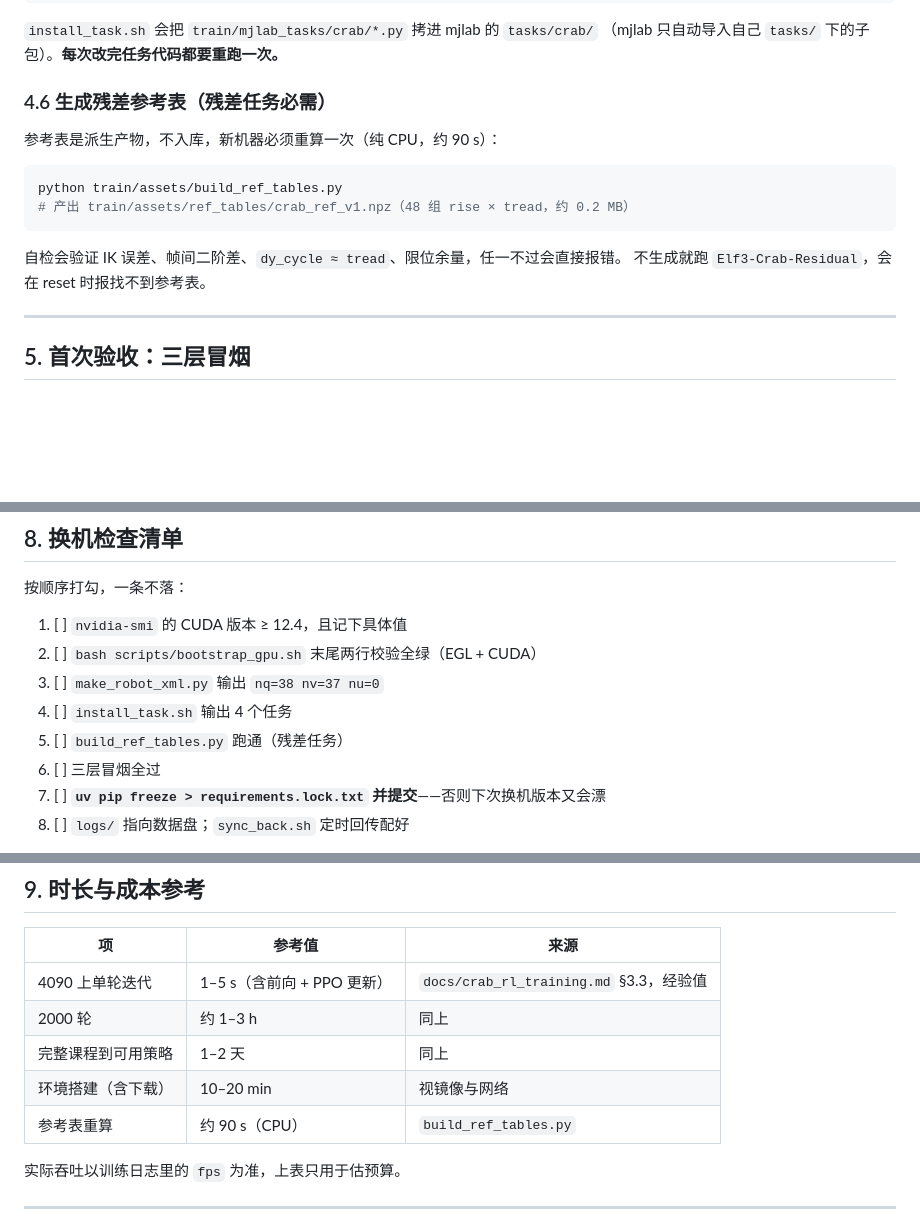
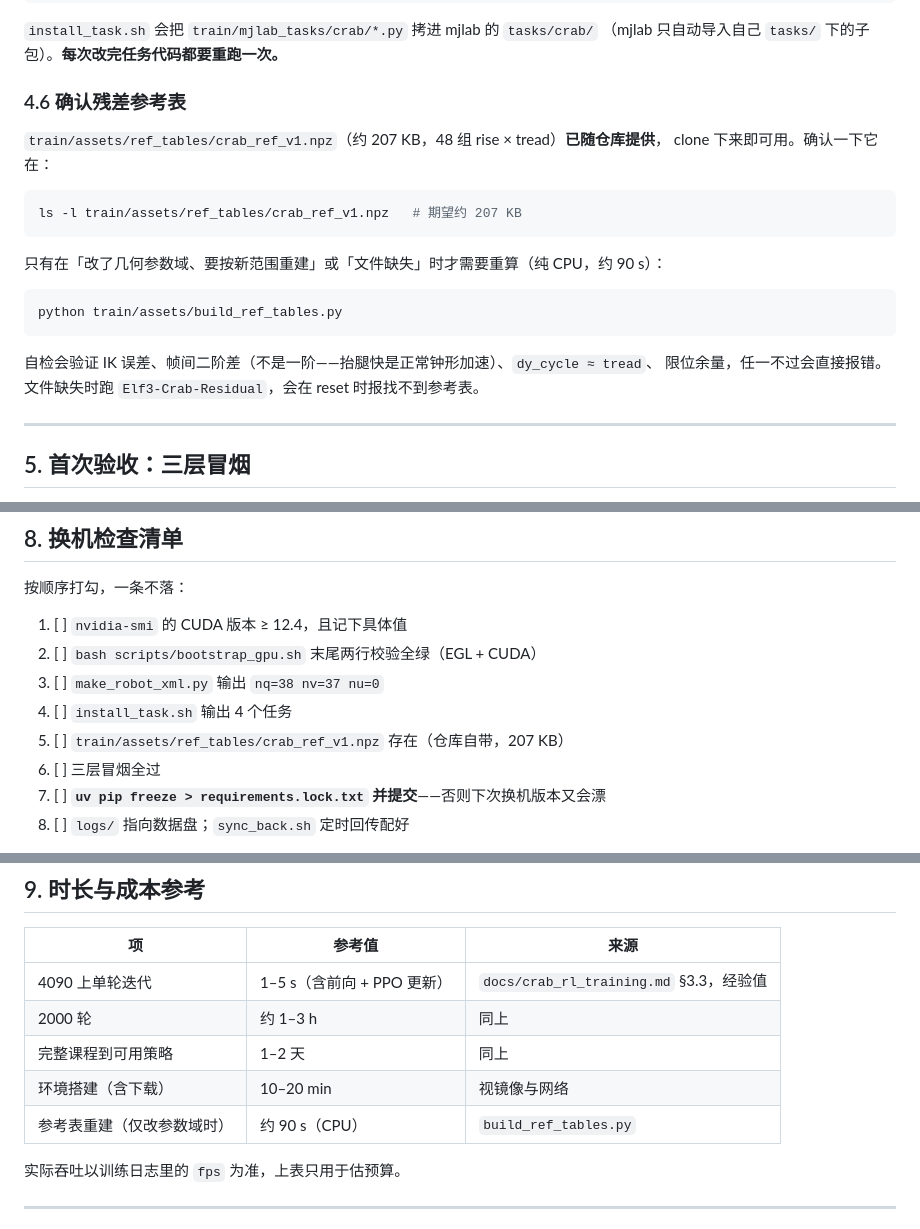
Before and after one commit to gradfly/elf3-climb-VR, a Markdown page: docs/gpu_server_deploy.md, 3 parts joined by grey strips. Drawn GitHub-style; blank space fills up the shorter version.

Commit message:
docs(deploy): 修正参考表入库状态的说明
ref_tables/crab_ref_v1.npz 实际已随仓库提供（207 KB），并非派生物不入库。
改为「确认文件存在」，重算只在改参数域或文件缺失时才需要。

````diff
--- a/docs/gpu_server_deploy.md
+++ b/docs/gpu_server_deploy.md
@@ -170,17 +170,23 @@ bash train/install_task.sh              # 期望：已注册 4 个 Elf3-Crab-*
 `install_task.sh` 会把 `train/mjlab_tasks/crab/*.py` 拷进 mjlab 的 `tasks/crab/`
 （mjlab 只自动导入自己 `tasks/` 下的子包）。**每次改完任务代码都要重跑一次。**
 
-### 4.6 生成残差参考表（残差任务必需）
+### 4.6 确认残差参考表
 
-参考表是派生产物，不入库，新机器必须重算一次（纯 CPU，约 90 s）：
+`train/assets/ref_tables/crab_ref_v1.npz`（约 207 KB，48 组 rise × tread）**已随仓库提供**，
+clone 下来即可用。确认一下它在：
+
+```bash
+ls -l train/assets/ref_tables/crab_ref_v1.npz   # 期望约 207 KB
+```
+
+只有在「改了几何参数域、要按新范围重建」或「文件缺失」时才需要重算（纯 CPU，约 90 s）：
 
 ```bash
 python train/assets/build_ref_tables.py
-# 产出 train/assets/ref_tables/crab_ref_v1.npz（48 组 rise × tread，约 0.2 MB）
 ```
 
-自检会验证 IK 误差、帧间二阶差、`dy_cycle ≈ tread`、限位余量，任一不过会直接报错。
-不生成就跑 `Elf3-Crab-Residual`，会在 reset 时报找不到参考表。
+自检会验证 IK 误差、帧间二阶差（不是一阶——抬腿快是正常钟形加速）、`dy_cycle ≈ tread`、
+限位余量，任一不过会直接报错。文件缺失时跑 `Elf3-Crab-Residual`，会在 reset 时报找不到参考表。
 
 ---
 
@@ -266,7 +272,7 @@ WANDB_MODE=disabled train Elf3-Crab-Residual \
 2. [ ] `bash scripts/bootstrap_gpu.sh` 末尾两行校验全绿（EGL + CUDA）
 3. [ ] `make_robot_xml.py` 输出 `nq=38 nv=37 nu=0`
 4. [ ] `install_task.sh` 输出 4 个任务
-5. [ ] `build_ref_tables.py` 跑通（残差任务）
+5. [ ] `train/assets/ref_tables/crab_ref_v1.npz` 存在（仓库自带，207 KB）
 6. [ ] 三层冒烟全过
 7. [ ] **`uv pip freeze > requirements.lock.txt` 并提交**——否则下次换机版本又会漂
 8. [ ] `logs/` 指向数据盘；`sync_back.sh` 定时回传配好
@@ -299,7 +305,7 @@ python train/export_onnx.py --task Elf3-Crab-Residual \
 | 2000 轮 | 约 1–3 h | 同上 |
 | 完整课程到可用策略 | 1–2 天 | 同上 |
 | 环境搭建（含下载） | 10–20 min | 视镜像与网络 |
-| 参考表重算 | 约 90 s（CPU） | `build_ref_tables.py` |
+| 参考表重建（仅改参数域时） | 约 90 s（CPU） | `build_ref_tables.py` |
 
 实际吞吐以训练日志里的 `fps` 为准，上表只用于估预算。
 
````
